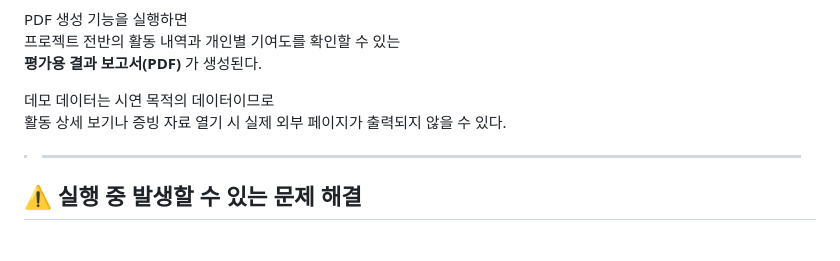
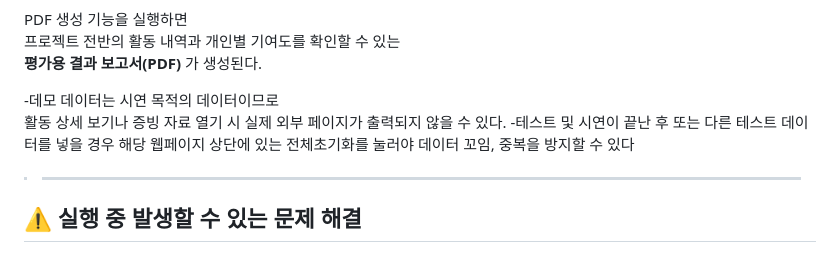
Before and after one commit to ChaeRin-Yu1203/-TeamFlow-, a Markdown page: README.md, the part around one of its changes. Drawn GitHub-style.

```diff
--- a/README.md
+++ b/README.md
@@ -115,8 +115,10 @@ PDF 생성 기능을 실행하면
 프로젝트 전반의 활동 내역과 개인별 기여도를 확인할 수 있는
 **평가용 결과 보고서(PDF)** 가 생성된다.
 
- 데모 데이터는 시연 목적의 데이터이므로
- 활동 상세 보기나 증빙 자료 열기 시 실제 외부 페이지가 출력되지 않을 수 있다.
+ -데모 데이터는 시연 목적의 데이터이므로
+  활동 상세 보기나 증빙 자료 열기 시 실제 외부 페이지가 출력되지 않을 수 있다.
+ -테스트 및 시연이 끝난 후 또는 다른 테스트 데이터를 넣을 경우
+  해당 웹페이지 상단에 있는 전체초기화를 눌러야 데이터 꼬임, 중복을 방지할 수 있다
 > ---
 
 ## ⚠️ 실행 중 발생할 수 있는 문제 해결
```
Also changed, not shown: other parts of README.md (+1 -1 lines).
